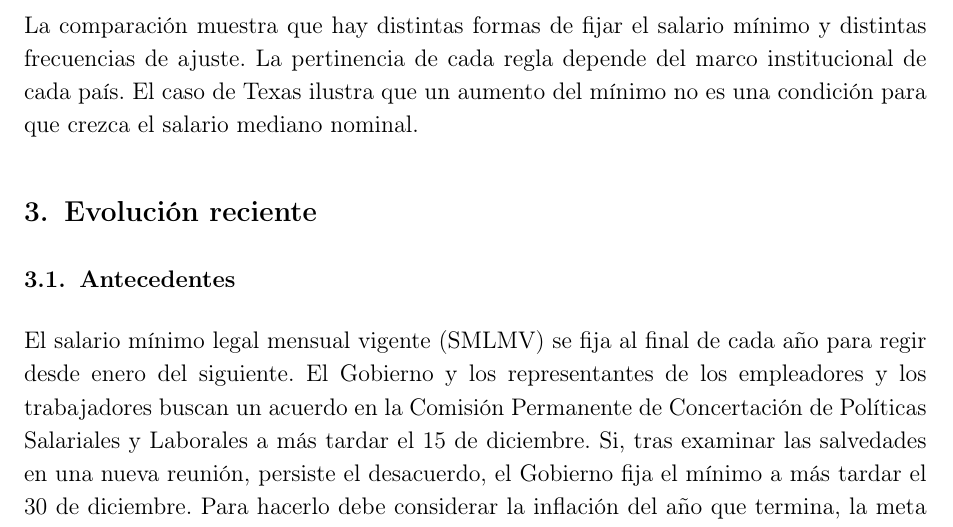
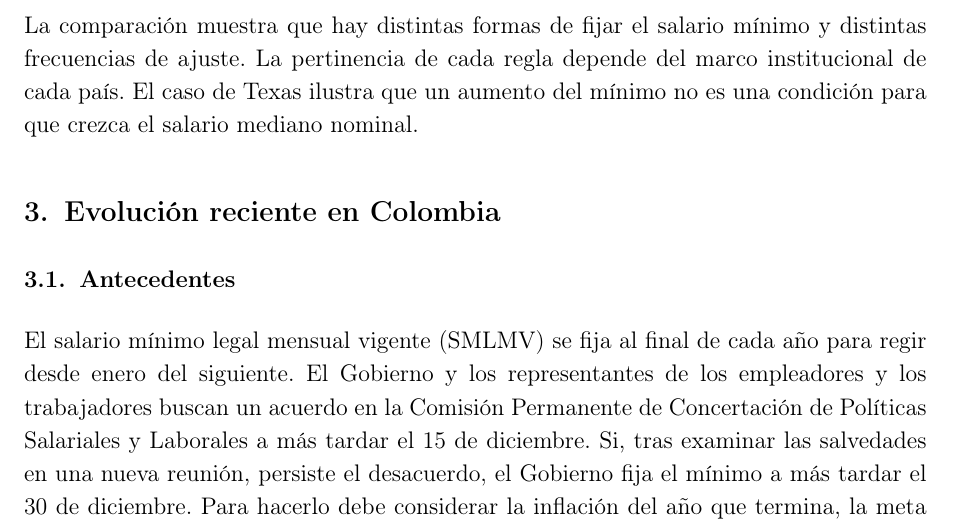
Before and after one commit to oliverpardo1979/Informe-CJC-SM, a LaTeX document (main.tex, which reads Paper/sections/Cuerpo.tex): part of page 5 of 19, cut so that both start at the same text. Compiled offline with pdfLaTeX.

Commit message:
Updates from Overleaf

```diff
--- a/Paper/sections/Cuerpo.tex
+++ b/Paper/sections/Cuerpo.tex
@@ -12,7 +12,7 @@ El informe está organizado en seis secciones, incluyendo esta introducción. La
 
 \input{Paper/sections/Criterios}
 
-\section{Evolución reciente}
+\section{Evolución reciente en Colombia}
 \label{sec:evolucion-reciente}
 
 \subsection{Antecedentes}
```
